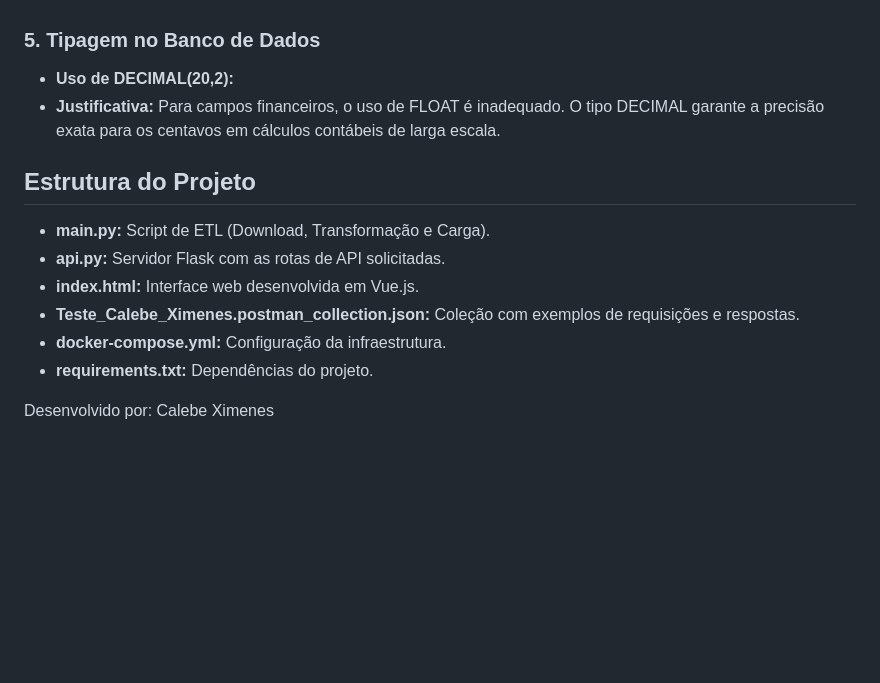
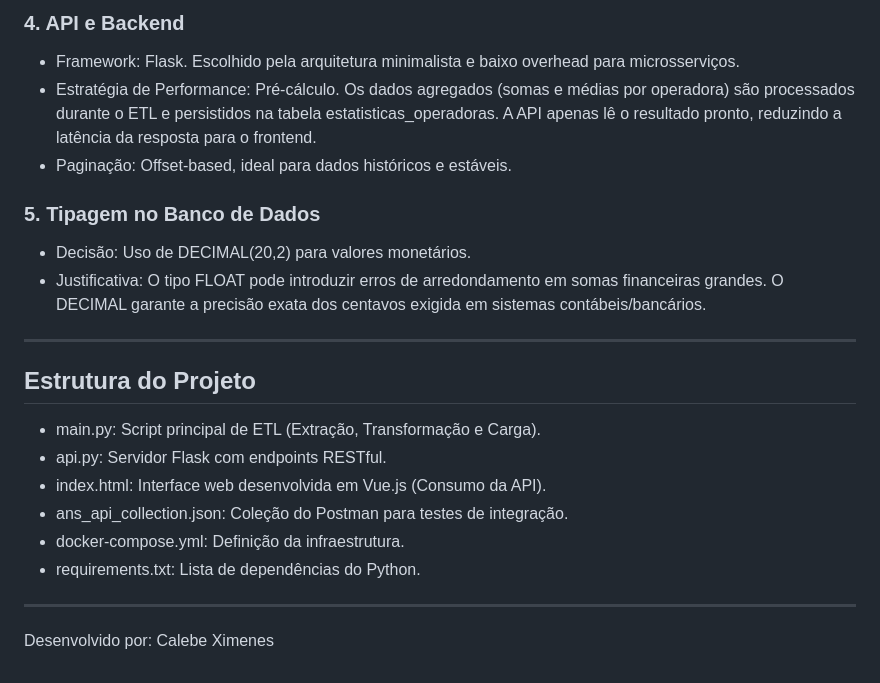
Before and after one commit to CalebeXimenes07/Teste_Calebe_Ximenes, a Markdown page: README.md, the part around one of its changes. GitHub-like rendering; blank space fills up the shorter version.

```diff
--- a/README.md
+++ b/README.md
@@ -49,14 +69,22 @@ Conforme solicitado no manual, abaixo estão as justificativas para as escolhas
+### 4. API e Backend
+* Framework: Flask. Escolhido pela arquitetura minimalista e baixo overhead para microsserviços.
+* Estratégia de Performance: Pré-cálculo. Os dados agregados (somas e médias por operadora) são processados durante o ETL e persistidos na tabela estatisticas_operadoras. A API apenas lê o resultado pronto, reduzindo a latência da resposta para o frontend.
+* Paginação: Offset-based, ideal para dados históricos e estáveis.
 
 ### 5. Tipagem no Banco de Dados
-* **Uso de DECIMAL(20,2):**
-* **Justificativa:** Para campos financeiros, o uso de FLOAT é inadequado. O tipo DECIMAL garante a precisão exata para os centavos em cálculos contábeis de larga escala.
+* Decisão: Uso de DECIMAL(20,2) para valores monetários.
+* Justificativa: O tipo FLOAT pode introduzir erros de arredondamento em somas financeiras grandes. O DECIMAL garante a precisão exata dos centavos exigida em sistemas contábeis/bancários.
+
+---
 
 ## Estrutura do Projeto
-* **main.py:** Script de ETL (Download, Transformação e Carga).
-* **api.py:** Servidor Flask com as rotas de API solicitadas.
-* **index.html:** Interface web desenvolvida em Vue.js.
-* **Teste_Calebe_Ximenes.postman_collection.json:** Coleção com exemplos de requisições e respostas.
-* **docker-compose.yml:** Configuração da infraestrutura.
-* **requirements.txt:** Dependências do projeto.
 
+* main.py: Script principal de ETL (Extração, Transformação e Carga).
+* api.py: Servidor Flask com endpoints RESTful.
+* index.html: Interface web desenvolvida em Vue.js (Consumo da API).
+* ans_api_collection.json: Coleção do Postman para testes de integração.
+* docker-compose.yml: Definição da infraestrutura.
+* requirements.txt: Lista de dependências do Python.
+
+---
 Desenvolvido por: Calebe Ximenes
```
Also changed, not shown: other parts of README.md (+52 -32 lines).
